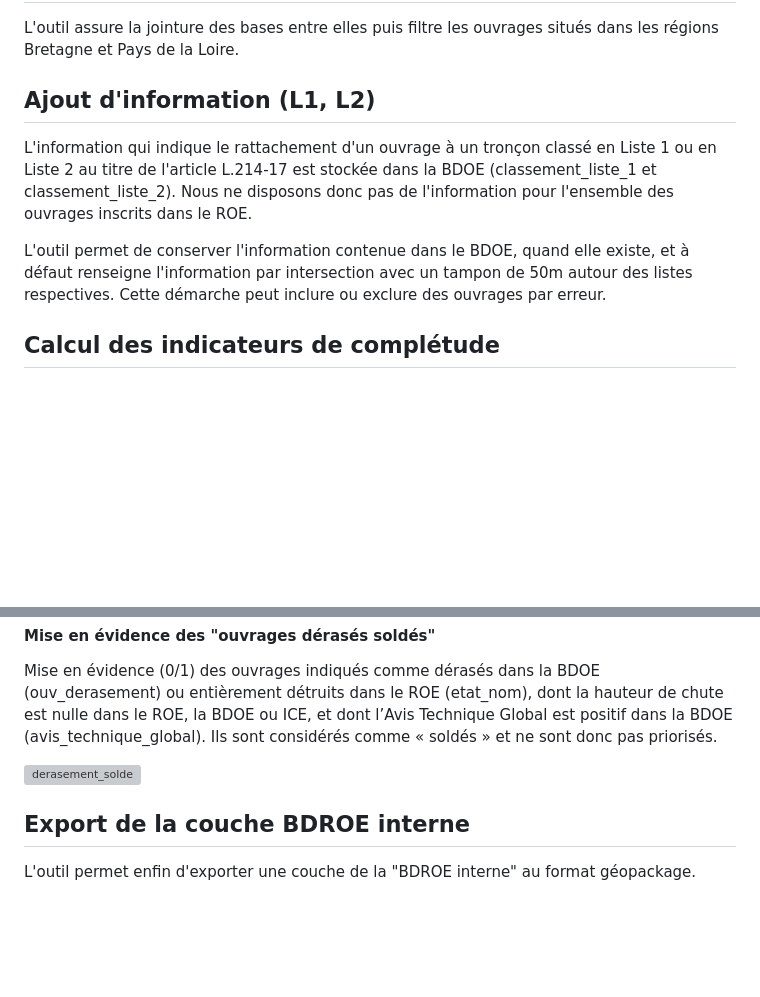
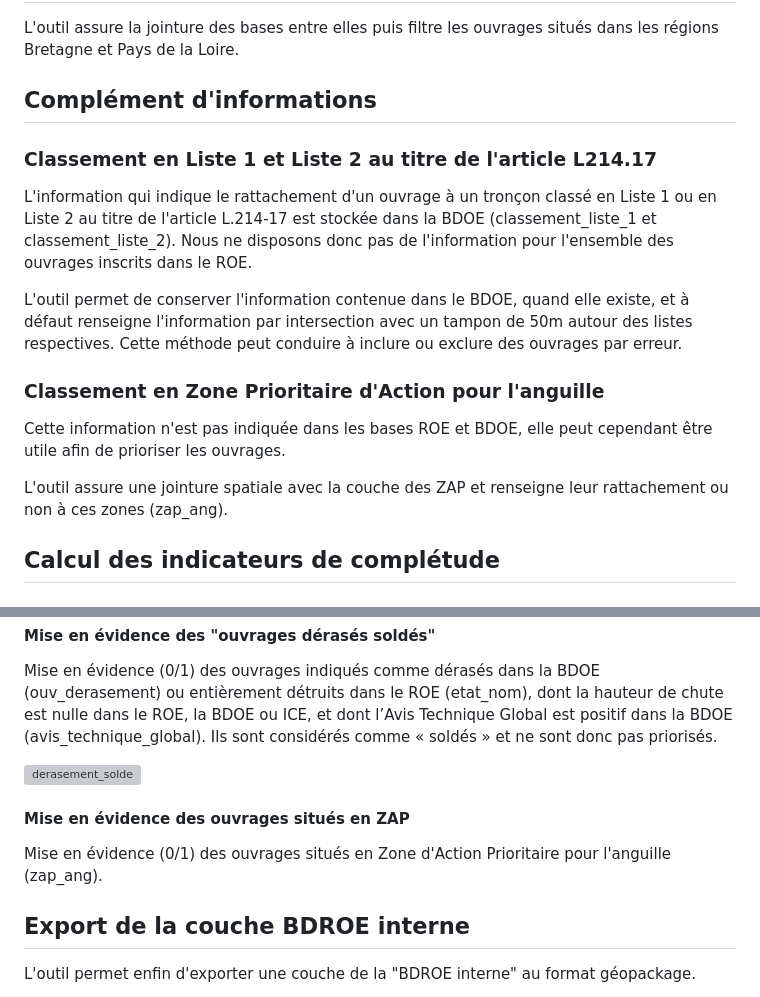
Before and after one commit to josselinbarry/geobs, a Markdown page: README.md, 2 parts joined by grey strips. Rendered like a GitHub page; blank space fills up the shorter version; grey boxes are pictures that could not be loaded.

```diff
--- a/README.md
+++ b/README.md
@@ -42,11 +42,19 @@ Pour générer son analyse, l'outil nécessite de disposer des données de conte
 
 L'outil assure la jointure des bases entre elles puis filtre les ouvrages situés dans les régions Bretagne et Pays de la Loire.
 
-## Ajout d'information (L1, L2)
+## Complément d'informations
+
+### Classement en Liste 1 et Liste 2 au titre de l'article L214.17
 
 L'information qui indique le rattachement d'un ouvrage à un tronçon classé en Liste 1  ou en Liste 2 au titre de l'article L.214-17 est stockée dans la BDOE (classement_liste_1 et classement_liste_2). Nous ne disposons donc pas de l'information pour l'ensemble des ouvrages inscrits dans le ROE.
 
-L'outil permet de conserver l'information contenue dans le BDOE, quand elle existe, et à défaut renseigne l'information par intersection avec un tampon de 50m autour des listes respectives. Cette démarche peut inclure ou exclure des ouvrages par erreur.
+L'outil permet de conserver l'information contenue dans le BDOE, quand elle existe, et à défaut renseigne l'information par intersection avec un tampon de 50m autour des listes respectives. Cette méthode peut conduire à inclure ou exclure des ouvrages par erreur.
+
+### Classement en Zone Prioritaire d'Action pour l'anguille
+
+Cette information n'est pas indiquée dans les bases ROE et BDOE, elle peut cependant être utile afin de prioriser les ouvrages.
+
+L'outil assure une jointure spatiale avec la couche des ZAP et renseigne leur rattachement ou non à ces zones (zap_ang).
 
 ## Calcul des indicateurs de complétude
 
@@ -115,6 +123,10 @@ Mise en évidence (0/1) des ouvrages indiqués comme dérasés dans la BDOE (ouv
 
 <img width="200" alt="derasement_solde" src="https://github.com/josselinbarry/geobs/assets/129364893/bbed97b8-e1d1-487e-9dfb-22d3b9947dea">
 
+#### Mise en évidence des ouvrages situés en ZAP
+
+Mise en évidence (0/1) des ouvrages situés en Zone d'Action Prioritaire pour l'anguille (zap_ang).
+
 ## Export de la couche BDROE interne
 
 L'outil permet enfin d'exporter une couche de la "BDROE interne" au format géopackage.
```
